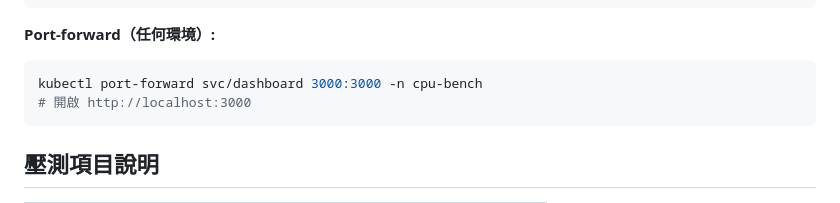
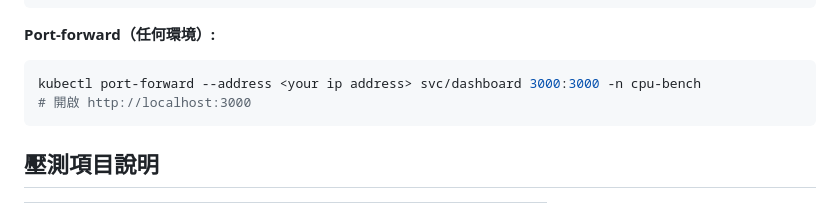
Before and after one commit to cooloo9871/K8s_cpu-benchmark, a Markdown page: README.md, the part around the change. GitHub-like rendering.

````diff
--- a/README.md
+++ b/README.md
@@ -152,7 +152,7 @@ kubectl get svc dashboard -n cpu-bench  # 等待 EXTERNAL-IP
 
 **Port-forward（任何環境）:**
 ```bash
-kubectl port-forward svc/dashboard 3000:3000 -n cpu-bench
+kubectl port-forward --address <your ip address> svc/dashboard 3000:3000 -n cpu-bench
 # 開啟 http://localhost:3000
 ```
 
````
